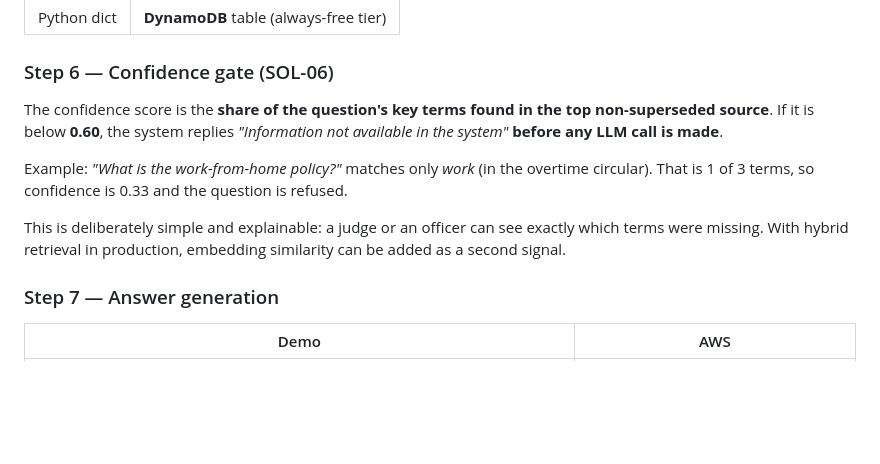
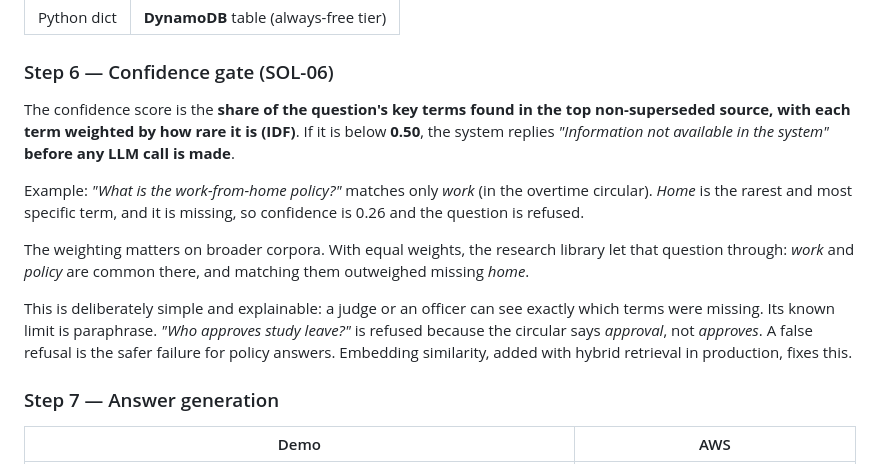
Before and after one commit to tojosenpai05/Mayao-Labs-AWS-Community-Day-Hackathon-2026-Submission, a Markdown page: PIPELINE-FULL.md, the part around the change. Rendered like a GitHub page; blank space fills up the shorter version.

```diff
--- a/PIPELINE-FULL.md
+++ b/PIPELINE-FULL.md
@@ -93,11 +93,13 @@ Exact answers for structured facts, each pointing at its source circular. The LL
 
 ### Step 6 — Confidence gate (SOL-06)
 
-The confidence score is the **share of the question's key terms found in the top non-superseded source**. If it is below **0.60**, the system replies *"Information not available in the system"* **before any LLM call is made**.
+The confidence score is the **share of the question's key terms found in the top non-superseded source, with each term weighted by how rare it is (IDF)**. If it is below **0.50**, the system replies *"Information not available in the system"* **before any LLM call is made**.
 
-Example: *"What is the work-from-home policy?"* matches only *work* (in the overtime circular). That is 1 of 3 terms, so confidence is 0.33 and the question is refused.
+Example: *"What is the work-from-home policy?"* matches only *work* (in the overtime circular). *Home* is the rarest and most specific term, and it is missing, so confidence is 0.26 and the question is refused.
 
-This is deliberately simple and explainable: a judge or an officer can see exactly which terms were missing. With hybrid retrieval in production, embedding similarity can be added as a second signal.
+The weighting matters on broader corpora. With equal weights, the research library let that question through: *work* and *policy* are common there, and matching them outweighed missing *home*.
+
+This is deliberately simple and explainable: a judge or an officer can see exactly which terms were missing. Its known limit is paraphrase. *"Who approves study leave?"* is refused because the circular says *approval*, not *approves*. A false refusal is the safer failure for policy answers. Embedding similarity, added with hybrid retrieval in production, fixes this.
 
 ### Step 7 — Answer generation
 
```
Also changed, not shown: .ai-agents-readme/context.md (+1 -1 lines), README.md (+10 -2 lines), demo/screenshots/1-deterministic-fact.png, demo/screenshots/2-cited-answer.png, demo/screenshots/3-out-of-corpus-refusal.png, demo/screenshots/4-version-supersession.png, demo/screenshots/5-institutional-memory.png, demo/screenshots/6-research-library.png (added), 3 other files.
